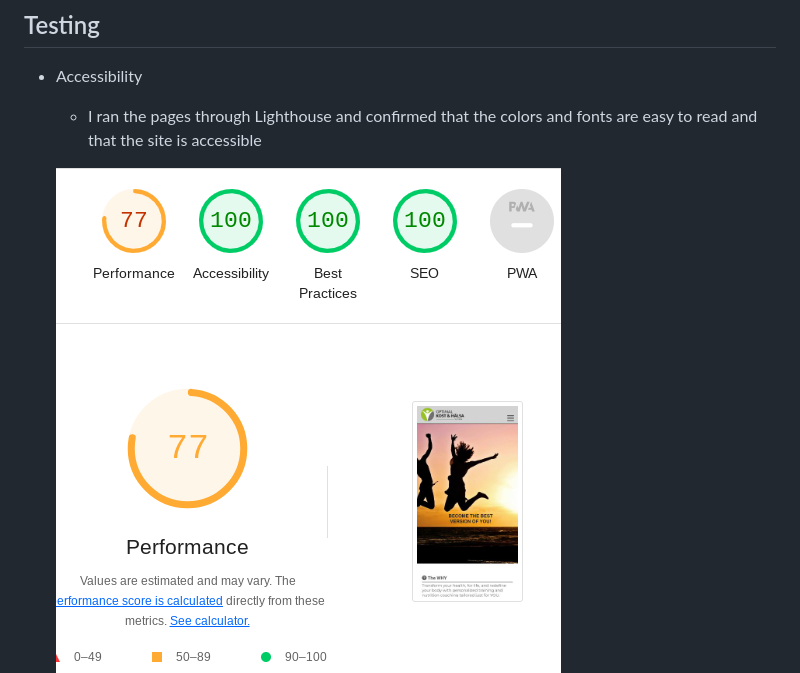
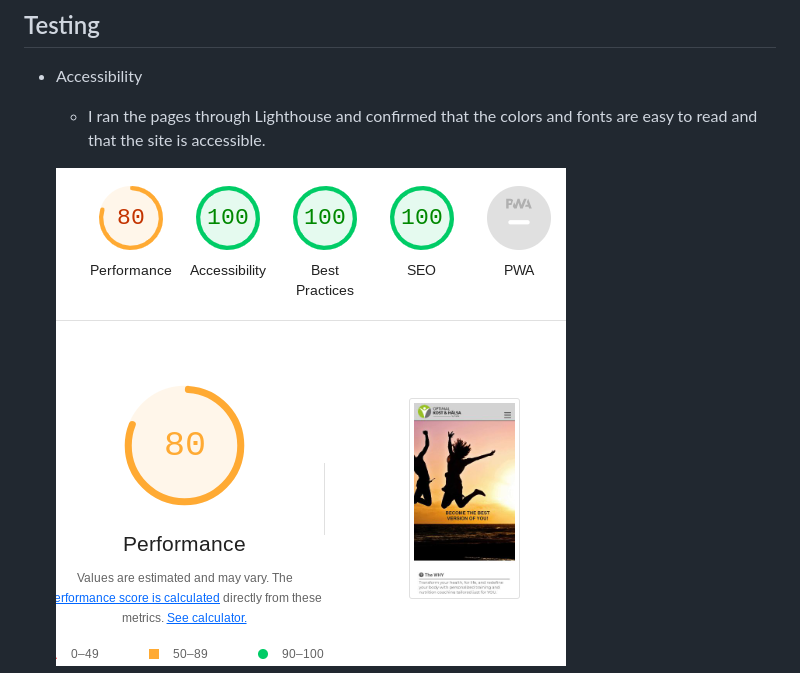
Before and after one commit to SophieTiger/optimal_health, a Markdown page: README.md, the part around the change. GitHub-like rendering; pictures changed too: assets/images/lighthouse_homepage.png (added), assets/images/lighthouse_index.png (deleted).

Commit message:
Change lighthouse homepage image to readme file

```diff
--- a/README.md
+++ b/README.md
@@ -53,9 +53,9 @@ The site is responsive for all screen sizes.
 
 ## Testing
 -   Accessibility
-    -   I ran the pages through Lighthouse and confirmed that the colors and fonts are easy to read and that the site is accessible
+    -   I ran the pages through Lighthouse and confirmed that the colors and fonts are easy to read and that the site is accessible.
 
-    ![Screenshot of Lighthouse result from Home page](/assets/images/lighthouse_index.png)
+    ![Screenshot of Lighthouse result from Home page](/assets/images/lighthouse_homepage.png)
     ![Screenshot of Lighthouse result from Services page](/assets/images/lighthouse_services.png)
     ![Screenshot of Lighthouse result from Contact page](/assets/images/lighthouse_contact.png)
 
```
